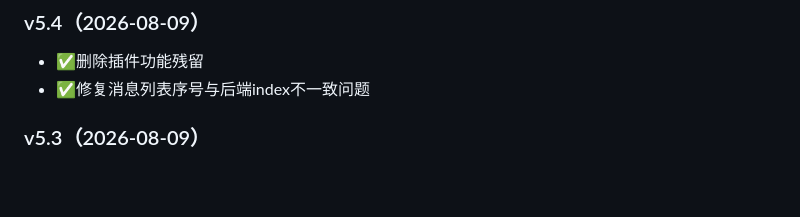
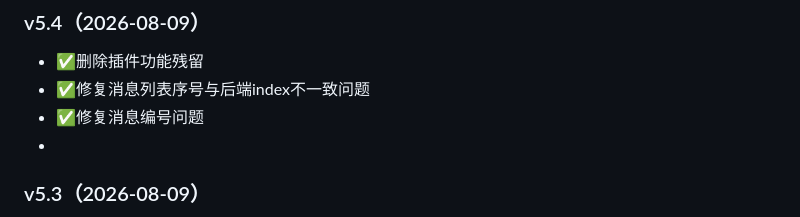
Before and after one commit to pugongying0616/yuanbao_bot_client-Web, a Markdown page: README.md, the part around the change. GitHub-like rendering; blank space fills up the shorter version.

```diff
--- a/README.md
+++ b/README.md
@@ -162,7 +162,8 @@ python app.py
 
 - ✅删除插件功能残留
 - ✅修复消息列表序号与后端index不一致问题
-
+- ✅修复消息编号问题
+-
 ### v5.3（2026-08-09）
 
 - ✅修复发送页子功能选择框凸显异常问题
```
